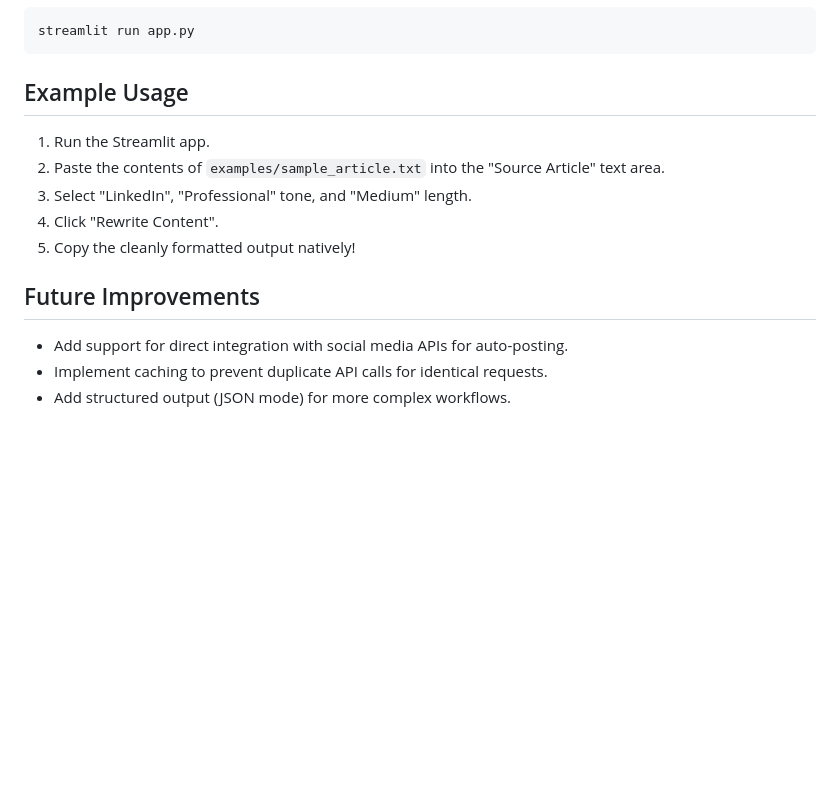
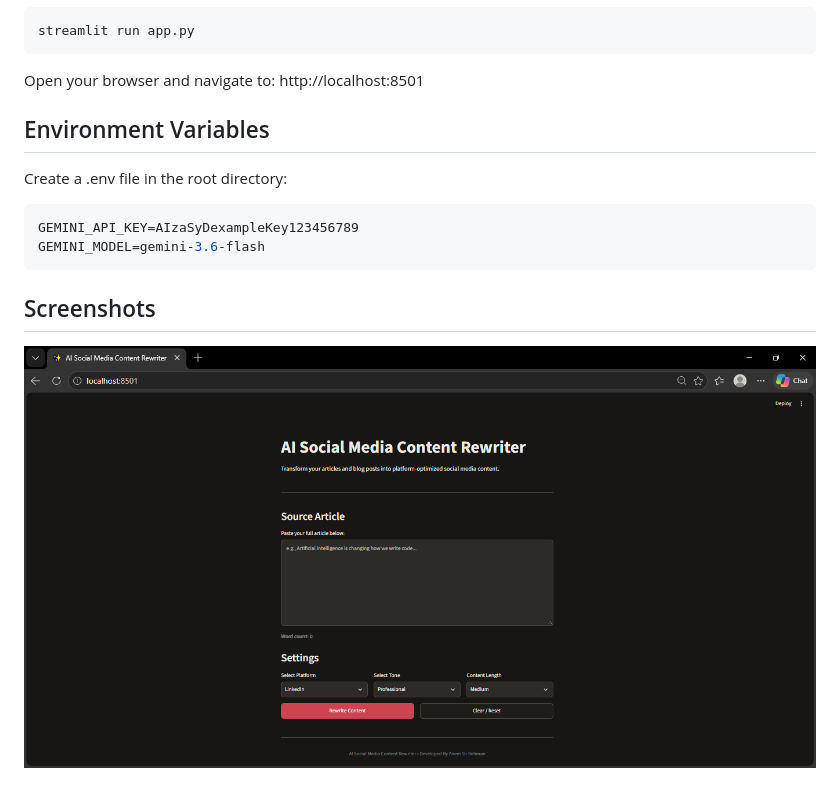
Before and after one commit to aneesofficial/social-media-content-rewriter, a Markdown page: README.md, the part around one of its changes. Rendered like a GitHub page; pictures changed too: screenshots/screenshot.png (added); blank space fills up the shorter version.

````diff
--- a/README.md
+++ b/README.md
@@ -63,14 +33,15 @@ pip install -r requirements.txt
 streamlit run app.py
 ```
 
-## Example Usage
-1. Run the Streamlit app.
-2. Paste the contents of `examples/sample_article.txt` into the "Source Article" text area.
-3. Select "LinkedIn", "Professional" tone, and "Medium" length.
-4. Click "Rewrite Content".
-5. Copy the cleanly formatted output natively!
+Open your browser and navigate to:
+http://localhost:8501
 
-## Future Improvements
-- Add support for direct integration with social media APIs for auto-posting.
-- Implement caching to prevent duplicate API calls for identical requests.
-- Add structured output (JSON mode) for more complex workflows.
+## Environment Variables
+Create a .env file in the root directory:
+```env
+GEMINI_API_KEY=AIzaSyDexampleKey123456789
+GEMINI_MODEL=gemini-3.6-flash
+```
+
+## Screenshots
+![AI Social Media Content Rewriter Dashboard](screenshots/screenshot.png)
````
Also changed, not shown: other parts of README.md (+15 -45 lines), 1 other file.
